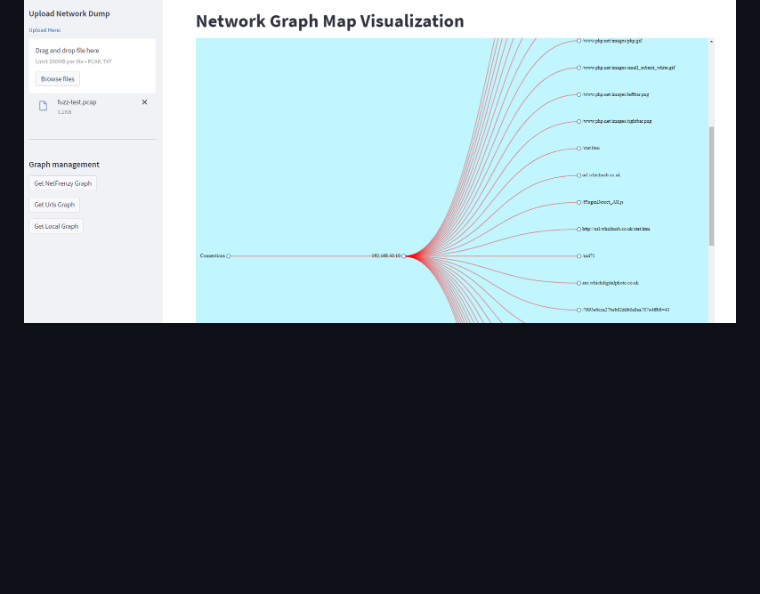
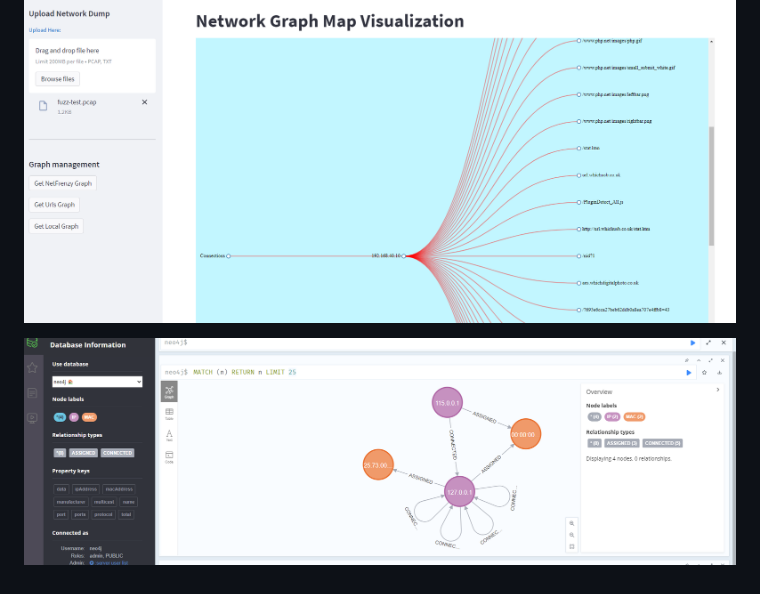
Before and after one commit to igafni/AutoMap, a Markdown page: README.md, the part around the change. Rendered like a GitHub page; pictures changed too: images/example4.png (added); blank space fills up the shorter version.

Commit message:
adding example

```diff
--- a/README.md
+++ b/README.md
@@ -8,3 +8,5 @@ Network Graph Mapper Visualization
 ![Sample screenshot](images/example2.png?raw=true "Simple Network Example")
 
 ![Sample screenshot](images/example3.png?raw=true "Simple Network Example")
+
+![Sample screenshot](images/example4.png?raw=true "Simple Network Example")
```
